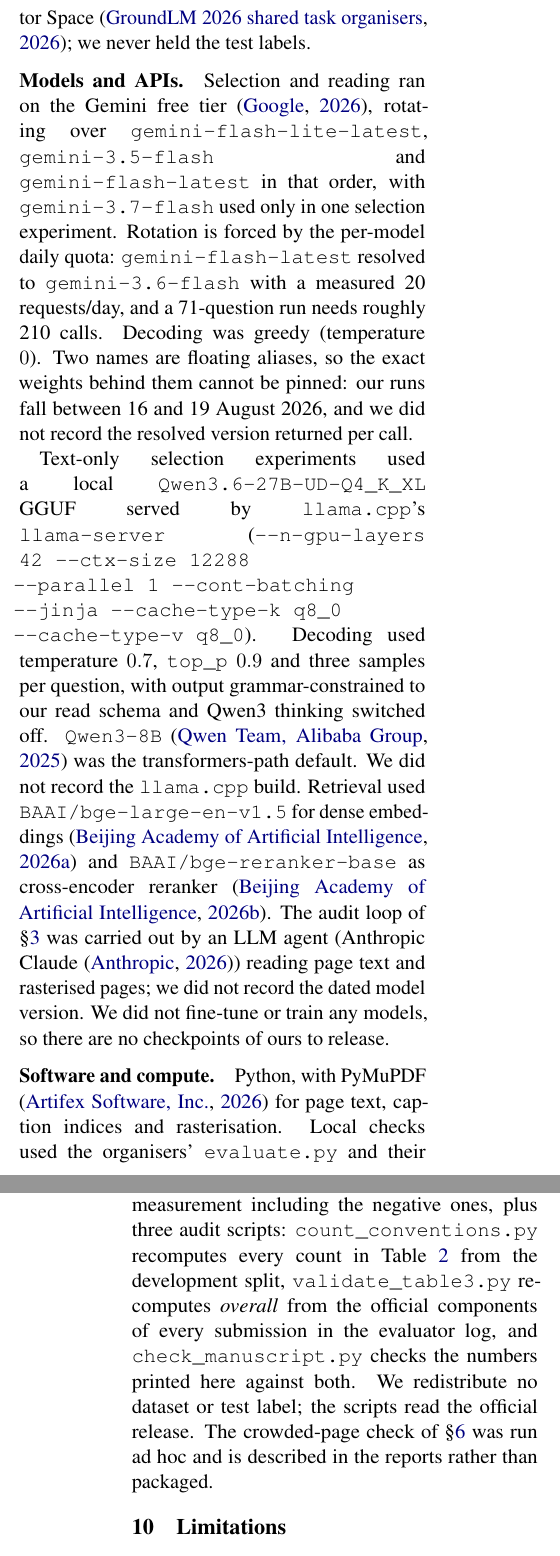
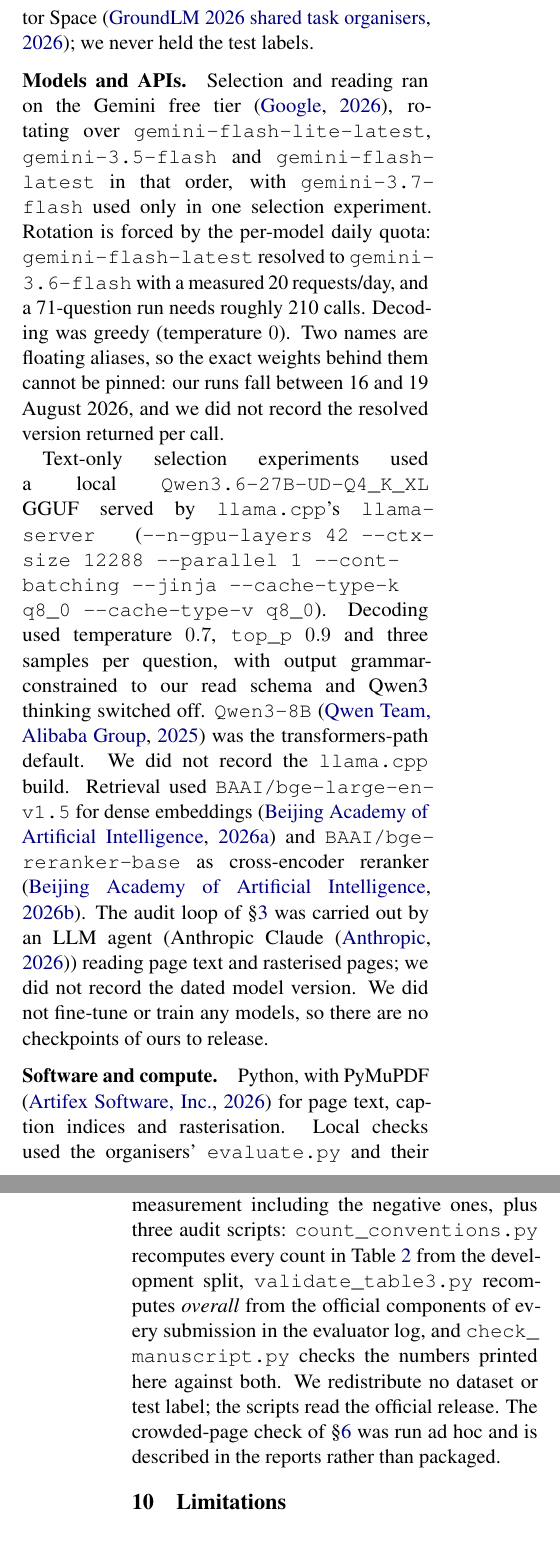
Before and after one commit to omarsaqr12/littraceqa, a LaTeX paper (paper/littraceqa_system.tex): two parts of the columns of pages 7 and 8 of 9, joined at a grey line, cut so that both start at the same text. Compiled offline with pdfLaTeX.

Commit message:
Give TeX legal break points inside long monospace identifiers
Long \texttt identifiers (model names, paths, CLI flags) are single
unbreakable boxes: inside \texttt TeX sets \hyphenchar to -1, so the
hyphens in gemini-flash-lite-latest offer no break opportunity. In a
two-column measure TeX had to absorb the slack as interword stretch,
producing visibly gappy lines such as "gemini-3.5-flash        and".

Adds \bk (= \allowbreak) and places it after existing hyphens, slashes
and underscores in 24 identifiers. \allowbreak inserts no character and
no hyphen, so every identifier still reads exactly as written; breaks
land after a hyphen the identifier already had.

Verified against the previous PDF: the monospace glyph stream is
byte-identical (1142 glyphs, 58 hyphens before and after) and all 33
identifiers keep their exact spelling and occurrence count. The
whitespace/hyphen-normalised text of the whole paper has an identical
character multiset, so no wording, number or citation moved.

Typography: underfull hboxes 41 -> 38, total badness 255164 -> 202645
(-21%), lines at badness 10000 19 -> 13 (-32%), overfull boxes still 0.

Layout unchanged: 9 pages, every page starts on the same content,
float placement identical on all 9 pages, page 9 still references-only.
Pages 1, 2, 6 and 9 are pixel-identical; 3, 4, 5, 7 and 8 improved.

No break point on validate_submission.py: it split across the page 7/8
boundary, which is a worse artefact than the stretch it fixed.

Not changed: margins, font size, line spacing, ACL style; no \sloppy and
no \emergencystretch. Table cells left alone (restricted horizontal mode
ignores \allowbreak). Three lines around the 22-character Qwen GGUF name
remain stretched; break points do not help there because the line holds
only "a local" before the token, and a negative penalty was tested and
rejected for splitting --cache-type-k onto a line of its own.

Checks on the rebuilt PDF: ACL PubCheck "All Clear!", 0 overfull boxes,
0 undefined references or citations, 19/19 fonts embedded, 0 Type 3,
A4, check_manuscript.py 151/151, validate_table3.py 29/29 consistent.

Co-Authored-By: Claude Opus 5 (1M context) <noreply@anthropic.com>

```diff
--- a/paper/littraceqa_system.tex
+++ b/paper/littraceqa_system.tex
@@ -15,6 +15,13 @@
 \usepackage{graphicx}
 \usepackage{tikz}
 \usetikzlibrary{arrows.meta,positioning,calc}
+
+% Long monospace identifiers (model names, paths, CLI flags) are single
+% unbreakable boxes in a two-column measure, so TeX has to stretch the
+% interword spaces on their line. \bk marks a legal break point inside such
+% an identifier: it prints nothing and inserts no hyphen, so the identifier
+% still reads exactly as written.
+\newcommand{\bk}{\allowbreak}
 
 \title{OdeD at GroundLM 2026 Shared Tasks:\\
 Reading the Scorer for Literature-Grounded QA}
@@ -576,26 +583,26 @@
 labels.
 
 \paragraph{Models and APIs.} Selection and reading ran on the Gemini free tier
-\citep{gemini-models}, rotating over \texttt{gemini-flash-lite-latest},
-\texttt{gemini-3.5-flash} and \texttt{gemini-flash-latest} in that order, with
-\texttt{gemini-3.7-flash} used only in one selection experiment. Rotation is
-forced by the per-model daily quota: \texttt{gemini-flash-latest} resolved to
-\texttt{gemini-3.6-flash} with a measured 20 requests/day, and a 71-question run
+\citep{gemini-models}, rotating over \texttt{gemini-\bk{}flash-\bk{}lite-\bk{}latest},
+\texttt{gemini-\bk{}3.5-\bk{}flash} and \texttt{gemini-\bk{}flash-\bk{}latest} in that order, with
+\texttt{gemini-\bk{}3.7-\bk{}flash} used only in one selection experiment. Rotation is
+forced by the per-model daily quota: \texttt{gemini-\bk{}flash-\bk{}latest} resolved to
+\texttt{gemini-\bk{}3.6-\bk{}flash} with a measured 20 requests/day, and a 71-question run
 needs roughly 210 calls. Decoding was greedy (temperature $0$). Two names are
 floating aliases, so the exact weights behind them cannot be pinned: our runs
 fall between 16 and 19 August 2026, and we did not record the resolved version
 returned per call.
 
 Text-only selection experiments used a local
-\texttt{Qwen3.6-27B-UD-Q4\_K\_XL} GGUF served by \texttt{llama.cpp}'s
-\texttt{llama-server} (\texttt{-{}-n-gpu-layers 42 -{}-ctx-size 12288
--{}-parallel 1 -{}-cont-batching -{}-jinja -{}-cache-type-k q8\_0
--{}-cache-type-v q8\_0}). Decoding used temperature $0.7$, \texttt{top\_p} $0.9$
+\texttt{Qwen3.6-\bk{}27B-\bk{}UD-\bk{}Q4\_\bk{}K\_\bk{}XL} GGUF served by \texttt{llama.cpp}'s
+\texttt{llama-\bk{}server} (\texttt{-{}-n-\bk{}gpu-\bk{}layers 42 -{}-ctx-\bk{}size 12288
+-{}-parallel 1 -{}-cont-\bk{}batching -{}-jinja -{}-cache-\bk{}type-\bk{}k q8\_0
+-{}-cache-\bk{}type-\bk{}v q8\_0}). Decoding used temperature $0.7$, \texttt{top\_p} $0.9$
 and three samples per question, with output grammar-constrained to our read
 schema and Qwen3 thinking switched off. \texttt{Qwen3-8B} \citep{qwen3} was the
 transformers-path default. We did not record the \texttt{llama.cpp} build.
-Retrieval used \texttt{BAAI/bge-large-en-v1.5} for dense embeddings
-\citep{bge-embed} and \texttt{BAAI/bge-reranker-base} as cross-encoder reranker
+Retrieval used \texttt{BAAI/\bk{}bge-\bk{}large-\bk{}en-\bk{}v1.5} for dense embeddings
+\citep{bge-embed} and \texttt{BAAI/\bk{}bge-\bk{}reranker-\bk{}base} as cross-encoder reranker
 \citep{bge-rerank}. The audit loop of \S\ref{sec:system} was carried out by an
 LLM agent (Anthropic Claude \citep{claude-models}) reading page text and
 rasterised pages; we did not record the dated model version. We did not fine-tune
@@ -611,11 +618,11 @@
 \url{https://github.com/omarsaqr12/littraceqa}: the pipeline, the 23 experiment
 scripts, and reports recording each measurement including the negative ones, plus
 three audit scripts:
-\texttt{count\_conventions.py} recomputes every count in
+\texttt{count\_\bk{}conventions.py} recomputes every count in
 Table~\ref{tab:conventions} from the development split,
-\texttt{validate\_table3.py} recomputes \emph{overall} from the official
+\texttt{validate\_\bk{}table3.py} recomputes \emph{overall} from the official
 components of every submission in the evaluator log, and
-\texttt{check\_manuscript.py} checks the numbers printed here against both. We
+\texttt{check\_\bk{}manuscript.py} checks the numbers printed here against both. We
 redistribute no dataset or test label; the scripts read the official release. The crowded-page check of
 \S\ref{sec:results} was run ad hoc and is described in the reports rather than
 packaged.
```
Also changed, not shown: paper/littraceqa_system.pdf, paper/littraceqa_system.tex (20 more changed lines).
